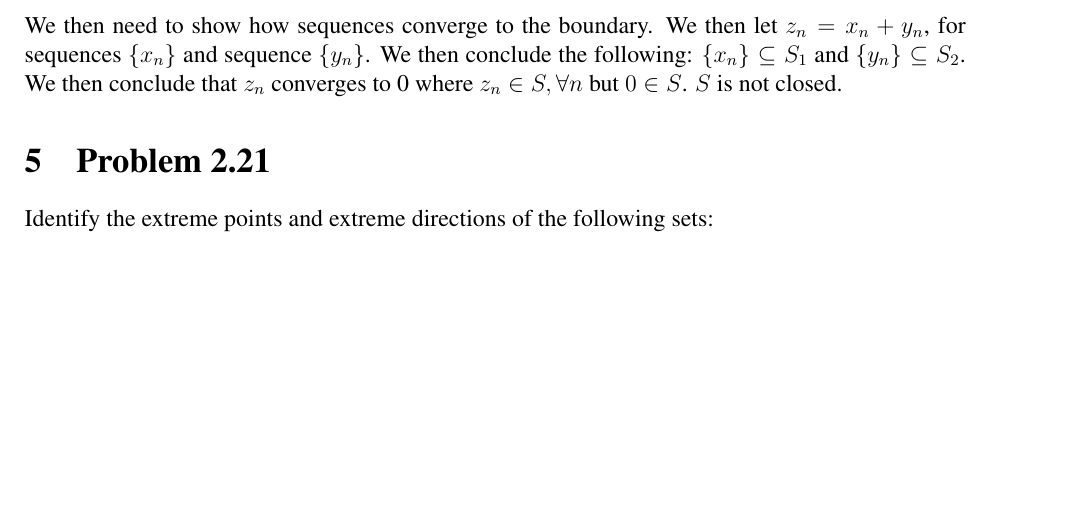
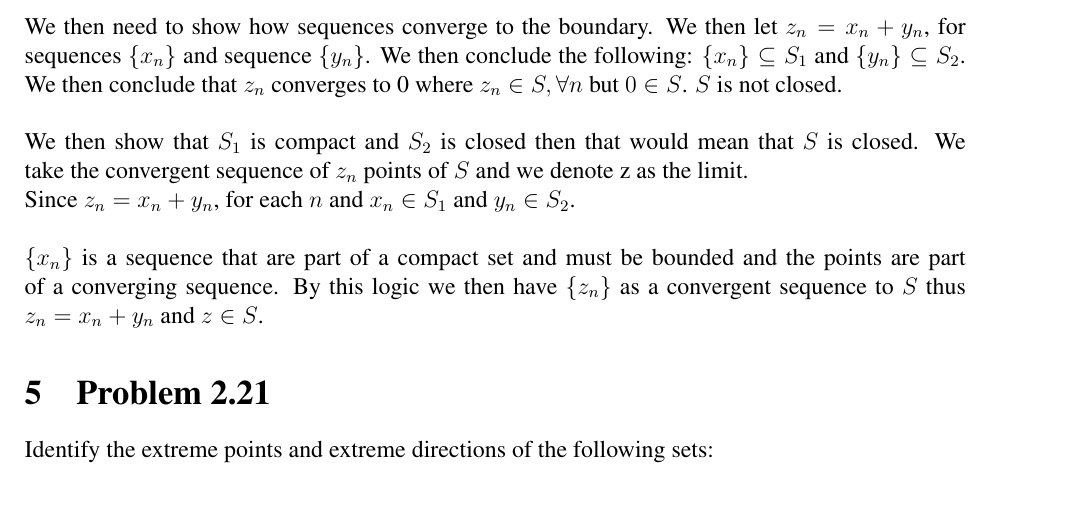
Before and after one commit to martinmlopez/SIE-545-HW-2, a LaTeX problem sheet (Homework2.tex): part of page 3 of 4, cut so that both start at the same text, the shorter picture padded with empty space. Compiled offline with pdfLaTeX.

Commit message:
Updates from ShareLaTeX

```diff
--- a/Homework2.tex
+++ b/Homework2.tex
@@ -133,9 +133,10 @@ Since both $S_1$ and $S_2$ are convex we have:
         \lambda x_i + (1 - \lambda)y_i \in S_i, \text{ } i=1,2
     \end{equation*}
 We then need to show how sequences converge to the boundary.
-We then let $z_n = x_n + y_n$, for sequences $\{x_n\}$ and sequence $\{y_n\}$. We then conclude the following: $\{x_n\} \subseteq S_1$ and $\{y_n\} \subseteq S_2$. We then conclude that $z_n$ converges to 0 where $z_n \in S, \forall n$ but $0 \in S$. $S$ is not closed.
-
-
+We then let $z_n = x_n + y_n$, for sequences $\{x_n\}$ and sequence $\{y_n\}$. We then conclude the following: $\{x_n\} \subseteq S_1$ and $\{y_n\} \subseteq S_2$. We then conclude that $z_n$ converges to 0 where $z_n \in S, \forall n$ but $0 \in S$. $S$ is not closed.\\ \\
+We then show that $S_1$ is compact and $S_2$ is closed then that would mean that $S$ is closed. We take the convergent sequence of $z_n$ points of $S$ and we denote z as the limit. \\
+Since $z_n = x_n + y_n$, for each $n$ and $x_n \in S_1$ and $y_n \in S_2$.\\ \\
+$\{x_n\}$ is a sequence that are part of a compact set and must be bounded and the points are part of a converging sequence. By this logic we then have $\{z_n\}$ as a convergent sequence to $S$ thus $z_n = x_n + y_n$ and $z \in S$.
 \section{Problem 2.21}
 Identify the extreme points and extreme directions of the following sets:\\
     \begin{align*}
```
